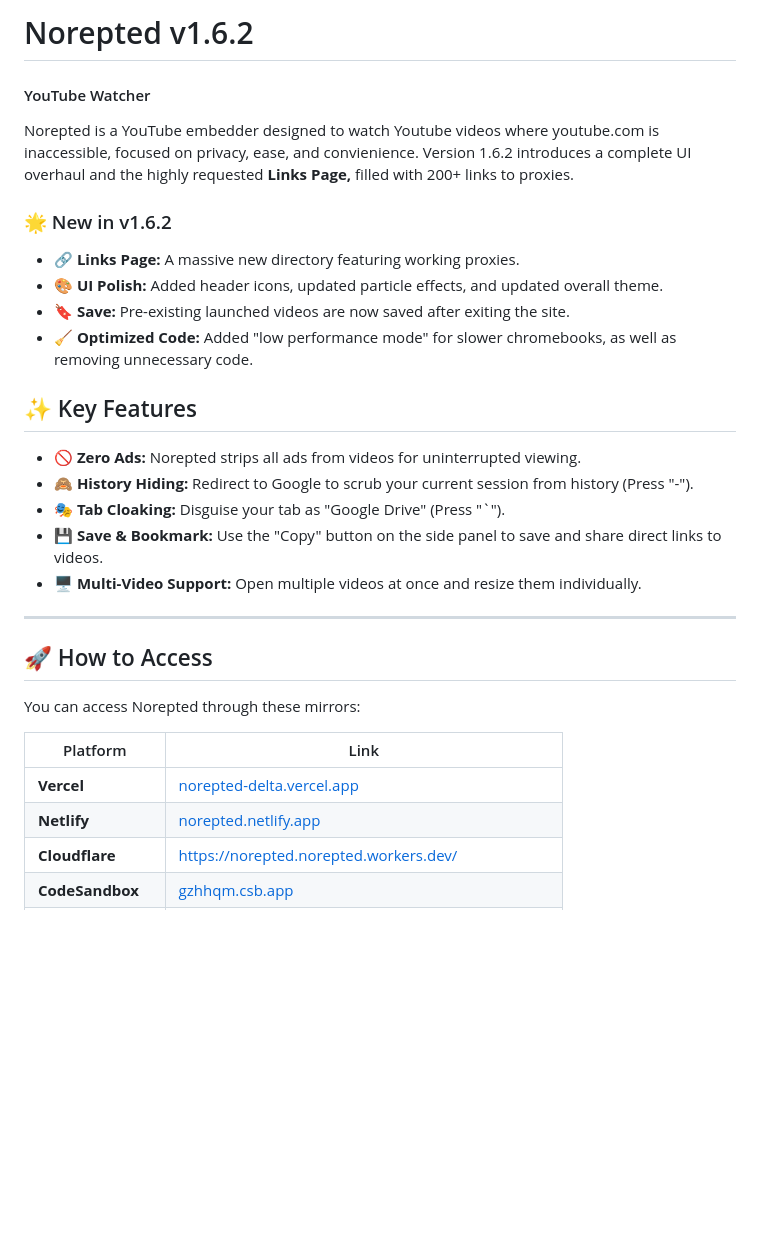
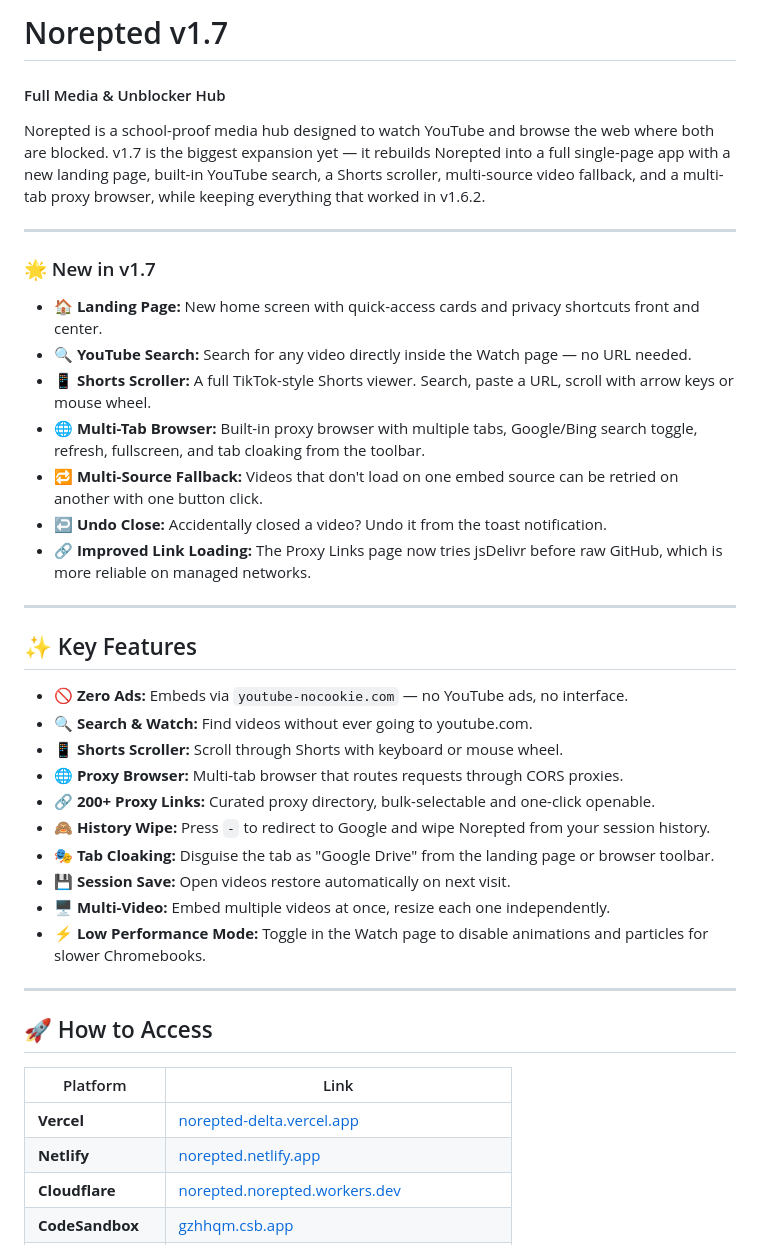
Before and after one commit to wea-f/Norepted, a Markdown page: README.md, the part around one of its changes. Rendered like a GitHub page; blank space fills up the shorter version.

```diff
--- a/README.md
+++ b/README.md
@@ -1,32 +1,42 @@
-# Norepted v1.6.2
-#### YouTube Watcher
+# Norepted v1.7
+#### Full Media & Unblocker Hub
 
-Norepted is a YouTube embedder designed to watch Youtube videos where youtube.com is inaccessible, focused on privacy, ease, and convienience. Version 1.6.2 introduces a complete UI overhaul and the highly requested **Links Page,** filled with 200+ links to proxies.
+Norepted is a school-proof media hub designed to watch YouTube and browse the web where both are blocked. v1.7 is the biggest expansion yet — it rebuilds Norepted into a full single-page app with a new landing page, built-in YouTube search, a Shorts scroller, multi-source video fallback, and a multi-tab proxy browser, while keeping everything that worked in v1.6.2.
 
-### 🌟 New in v1.6.2
+---
 
-* **🔗 Links Page:** A massive new directory featuring working proxies.
-* **🎨 UI Polish:** Added header icons, updated particle effects, and updated overall theme.
-* **🔖 Save:** Pre-existing launched videos are now saved after exiting the site.
-* **🧹 Optimized Code:** Added "low performance mode" for slower chromebooks, as well as removing unnecessary code.
+### 🌟 New in v1.7
+
+* **🏠 Landing Page:** New home screen with quick-access cards and privacy shortcuts front and center.
+* **🔍 YouTube Search:** Search for any video directly inside the Watch page — no URL needed.
+* **📱 Shorts Scroller:** A full TikTok-style Shorts viewer. Search, paste a URL, scroll with arrow keys or mouse wheel.
+* **🌐 Multi-Tab Browser:** Built-in proxy browser with multiple tabs, Google/Bing search toggle, refresh, fullscreen, and tab cloaking from the toolbar.
+* **🔁 Multi-Source Fallback:** Videos that don't load on one embed source can be retried on another with one button click.
+* **↩ Undo Close:** Accidentally closed a video? Undo it from the toast notification.
+* **🔗 Improved Link Loading:** The Proxy Links page now tries jsDelivr before raw GitHub, which is more reliable on managed networks.
+
+---
 
 ## ✨ Key Features
 
-* **🚫 Zero Ads:** Norepted strips all ads from videos for uninterrupted viewing.
-* **🙈 History Hiding:** Redirect to Google to scrub your current session from history (Press "-").
-* **🎭 Tab Cloaking:** Disguise your tab as "Google Drive" (Press "`").
-* **💾 Save & Bookmark:** Use the "Copy" button on the side panel to save and share direct links to videos.
-* **🖥️ Multi-Video Support:** Open multiple videos at once and resize them individually.
+* **🚫 Zero Ads:** Embeds via `youtube-nocookie.com` — no YouTube ads, no interface.
+* **🔍 Search & Watch:** Find videos without ever going to youtube.com.
+* **📱 Shorts Scroller:** Scroll through Shorts with keyboard or mouse wheel.
+* **🌐 Proxy Browser:** Multi-tab browser that routes requests through CORS proxies.
+* **🔗 200+ Proxy Links:** Curated proxy directory, bulk-selectable and one-click openable.
+* **🙈 History Wipe:** Press `-` to redirect to Google and wipe Norepted from your session history.
+* **🎭 Tab Cloaking:** Disguise the tab as "Google Drive" from the landing page or browser toolbar.
+* **💾 Session Save:** Open videos restore automatically on next visit.
+* **🖥️ Multi-Video:** Embed multiple videos at once, resize each one independently.
+* **⚡ Low Performance Mode:** Toggle in the Watch page to disable animations and particles for slower Chromebooks.
 
 ---
 
 ## 🚀 How to Access
 
-You can access Norepted through these mirrors:
-
 | Platform | Link |
 | --- | --- |
 | **Vercel** | [norepted-delta.vercel.app](https://norepted-delta.vercel.app/) |
 | **Netlify** | [norepted.netlify.app](https://norepted.netlify.app/) |
-| **Cloudflare** | [https://norepted.norepted.workers.dev/](https://norepted.norepted.workers.dev/) |
+| **Cloudflare** | [norepted.norepted.workers.dev](https://norepted.norepted.workers.dev/) |
 | **CodeSandbox** | [gzhhqm.csb.app](https://gzhhqm.csb.app) |
```
Also changed, not shown: other parts of README.md (+45 -29 lines).
